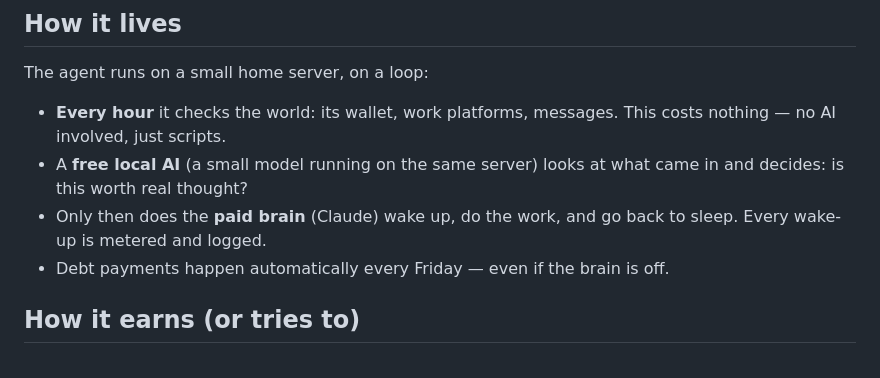
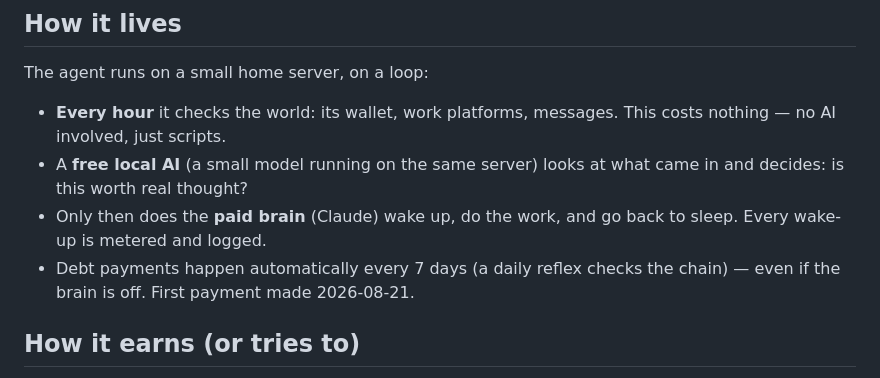
Before and after one commit to seedalive-simulation/experiment, a Markdown page: ONEPAGER.md, the part around the change. GitHub-like rendering.

Commit message:
onepager: payment cadence wording

```diff
--- a/ONEPAGER.md
+++ b/ONEPAGER.md
@@ -25,7 +25,8 @@ The agent runs on a small home server, on a loop:
   came in and decides: is this worth real thought?
 - Only then does the **paid brain** (Claude) wake up, do the work, and go back
   to sleep. Every wake-up is metered and logged.
-- Debt payments happen automatically every Friday — even if the brain is off.
+- Debt payments happen automatically every 7 days (a daily reflex checks the
+  chain) — even if the brain is off. First payment made 2026-08-21.
 
 ## How it earns (or tries to)
 
```
